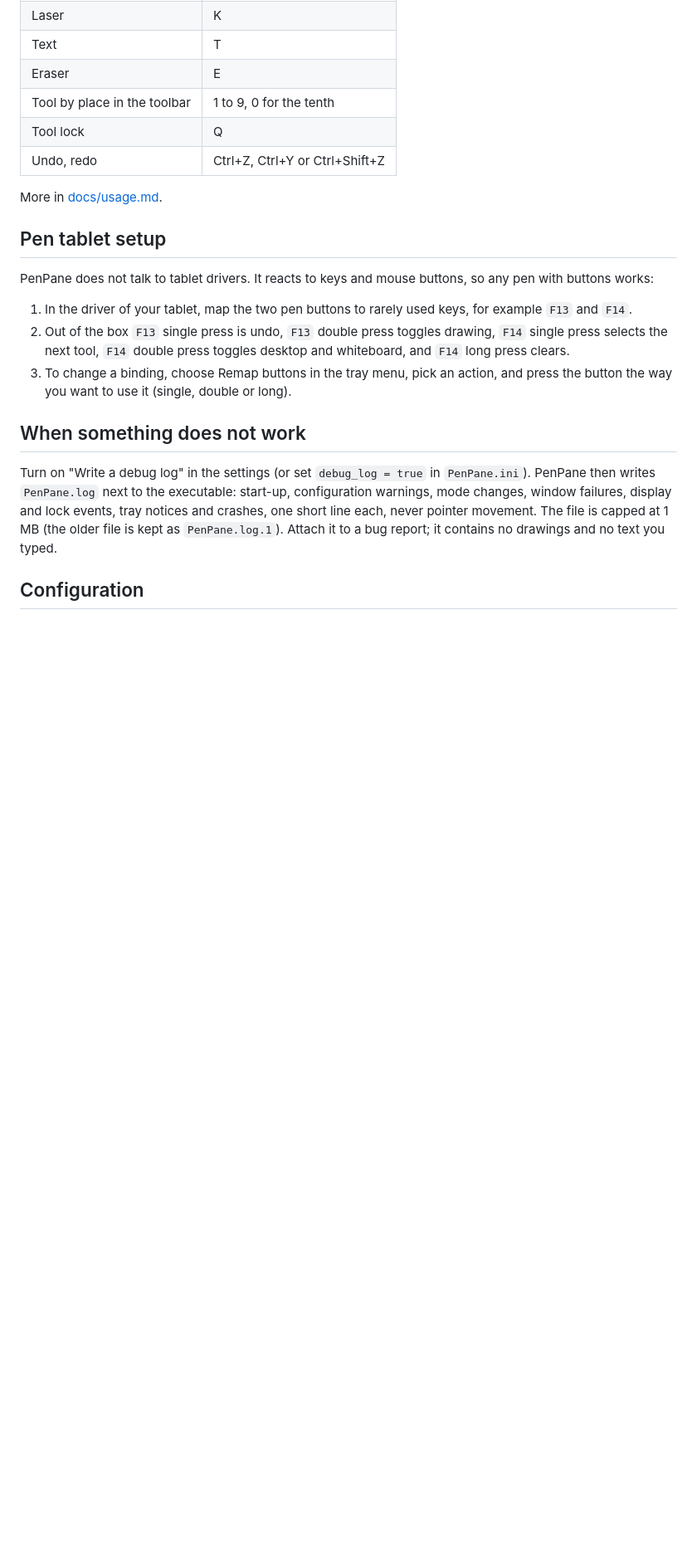
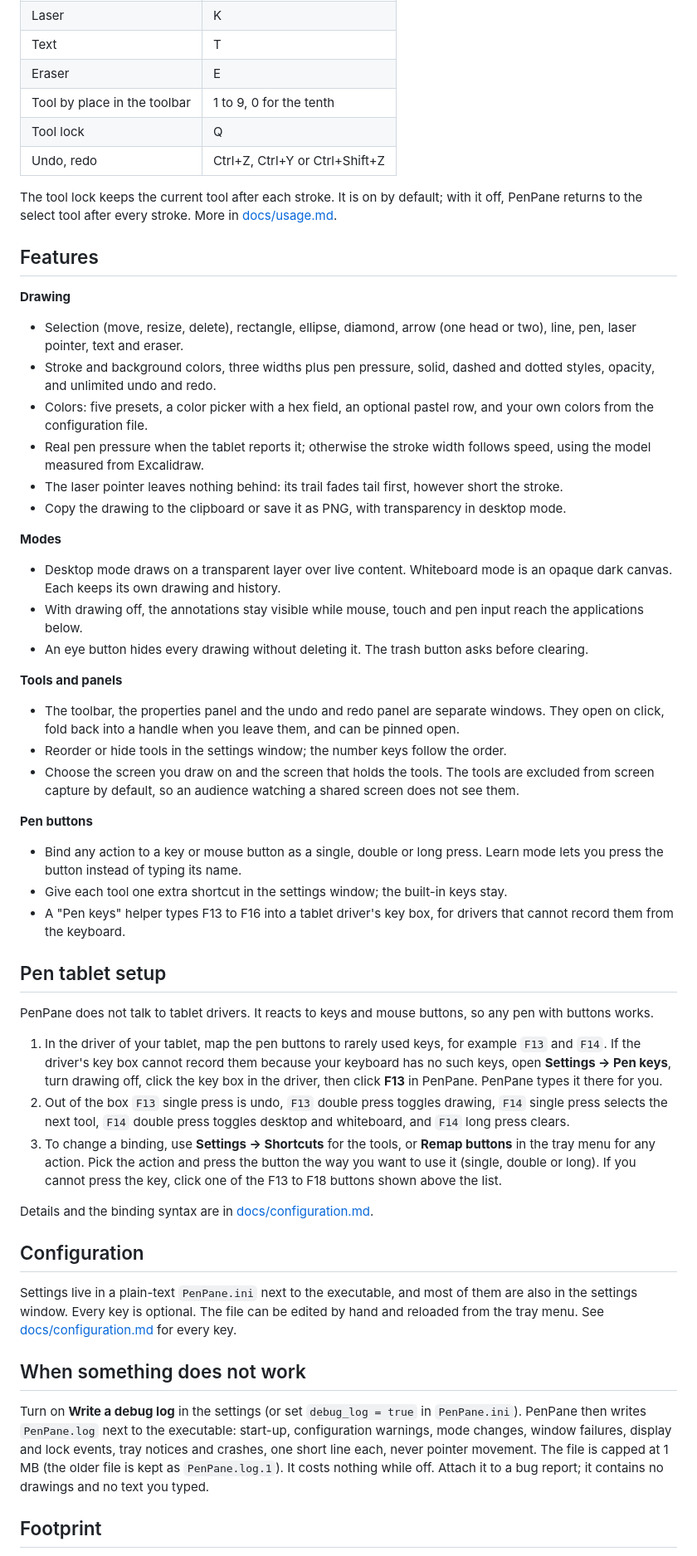
Before and after one commit to AlexDeveloperUwU/PenPane, a Markdown page: README.md, the part around one of its changes. Shown at 83% size. GitHub-like rendering; blank space fills up the shorter version.

```diff
--- a/README.md
+++ b/README.md
@@ -62,19 +36,50 @@ It is one executable of about 150 KB, written in C11 against the Win32 API. Ther
 | Tool lock | Q |
 | Undo, redo | Ctrl+Z, Ctrl+Y or Ctrl+Shift+Z |
 
-More in [docs/usage.md](docs/usage.md).
+The tool lock keeps the current tool after each stroke. It is on by default; with it off, PenPane returns to the select tool after every stroke. More in [docs/usage.md](docs/usage.md).
+
+## Features
+
+**Drawing**
+- Selection (move, resize, delete), rectangle, ellipse, diamond, arrow (one head or two), line, pen, laser pointer, text and eraser.
+- Stroke and background colors, three widths plus pen pressure, solid, dashed and dotted styles, opacity, and unlimited undo and redo.
+- Colors: five presets, a color picker with a hex field, an optional pastel row, and your own colors from the configuration file.
+- Real pen pressure when the tablet reports it; otherwise the stroke width follows speed, using the model measured from Excalidraw.
+- The laser pointer leaves nothing behind: its trail fades tail first, however short the stroke.
+- Copy the drawing to the clipboard or save it as PNG, with transparency in desktop mode.
+
+**Modes**
+- Desktop mode draws on a transparent layer over live content. Whiteboard mode is an opaque dark canvas. Each keeps its own drawing and history.
+- With drawing off, the annotations stay visible while mouse, touch and pen input reach the applications below.
+- An eye button hides every drawing without deleting it. The trash button asks before clearing.
+
+**Tools and panels**
+- The toolbar, the properties panel and the undo and redo panel are separate windows. They open on click, fold back into a handle when you leave them, and can be pinned open.
+- Reorder or hide tools in the settings window; the number keys follow the order.
+- Choose the screen you draw on and the screen that holds the tools. The tools are excluded from screen capture by default, so an audience watching a shared screen does not see them.
+
+**Pen buttons**
+- Bind any action to a key or mouse button as a single, double or long press. Learn mode lets you press the button instead of typing its name.
+- Give each tool one extra shortcut in the settings window; the built-in keys stay.
+- A "Pen keys" helper types F13 to F16 into a tablet driver's key box, for drivers that cannot record them from the keyboard.
 
 ## Pen tablet setup
 
-PenPane does not talk to tablet drivers. It reacts to keys and mouse buttons, so any pen with buttons works:
+PenPane does not talk to tablet drivers. It reacts to keys and mouse buttons, so any pen with buttons works.
 
-1. In the driver of your tablet, map the two pen buttons to rarely used keys, for example `F13` and `F14`.
+1. In the driver of your tablet, map the pen buttons to rarely used keys, for example `F13` and `F14`. If the driver's key box cannot record them because your keyboard has no such keys, open **Settings → Pen keys**, turn drawing off, click the key box in the driver, then click **F13** in PenPane. PenPane types it there for you.
 2. Out of the box `F13` single press is undo, `F13` double press toggles drawing, `F14` single press selects the next tool, `F14` double press toggles desktop and whiteboard, and `F14` long press clears.
-3. To change a binding, choose Remap buttons in the tray menu, pick an action, and press the button the way you want to use it (single, double or long).
+3. To change a binding, use **Settings → Shortcuts** for the tools, or **Remap buttons** in the tray menu for any action. Pick the action and press the button the way you want to use it (single, double or long). If you cannot press the key, click one of the F13 to F18 buttons shown above the list.
+
+Details and the binding syntax are in [docs/configuration.md](docs/configuration.md).
+
+## Configuration
+
+Settings live in a plain-text `PenPane.ini` next to the executable, and most of them are also in the settings window. Every key is optional. The file can be edited by hand and reloaded from the tray menu. See [docs/configuration.md](docs/configuration.md) for every key.
 
 ## When something does not work
 
-Turn on "Write a debug log" in the settings (or set `debug_log = true` in `PenPane.ini`). PenPane then writes `PenPane.log` next to the executable: start-up, configuration warnings, mode changes, window failures, display and lock events, tray notices and crashes, one short line each, never pointer movement. The file is capped at 1 MB (the older file is kept as `PenPane.log.1`). Attach it to a bug report; it contains no drawings and no text you typed.
+Turn on **Write a debug log** in the settings (or set `debug_log = true` in `PenPane.ini`). PenPane then writes `PenPane.log` next to the executable: start-up, configuration warnings, mode changes, window failures, display and lock events, tray notices and crashes, one short line each, never pointer movement. The file is capped at 1 MB (the older file is kept as `PenPane.log.1`). It costs nothing while off. Attach it to a bug report; it contains no drawings and no text you typed.
 
-## Configuration
+## Footprint
 
```
Also changed, not shown: other parts of README.md (+35 -49 lines), docs/images/history-panel.png, docs/images/overview.png (added), docs/images/properties-panel.png, docs/images/settings-shortcuts.png (added), docs/images/toolbar.png, 1 other file.
